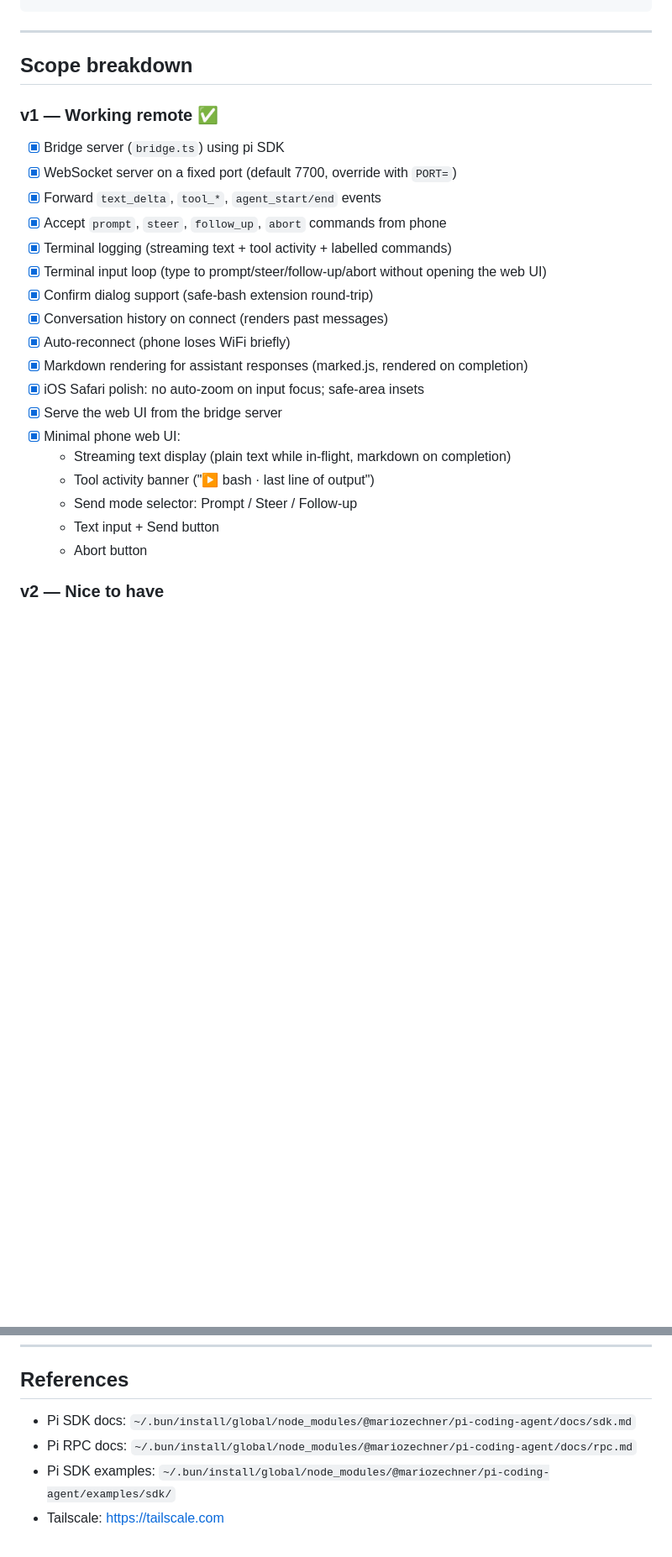
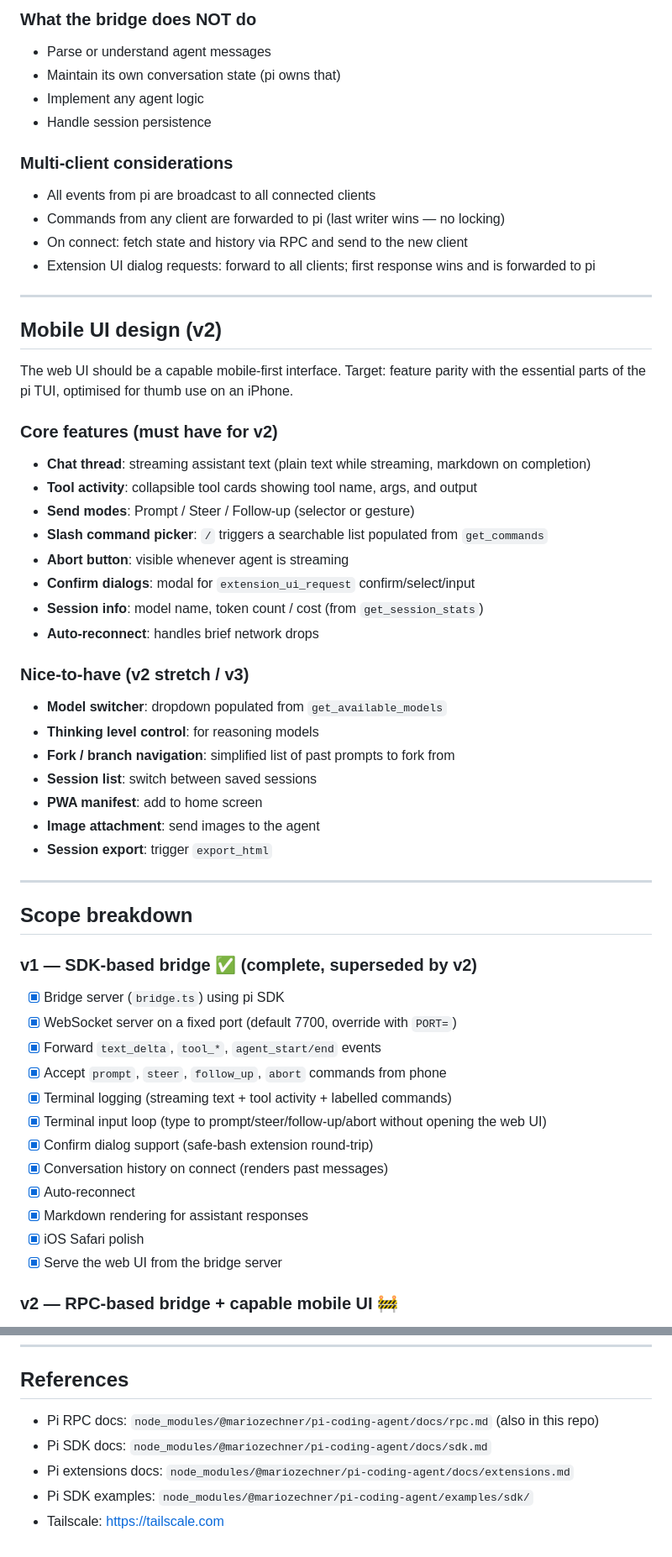
Before and after one commit to andreasmcdermott/pi-remote, a Markdown page: PROJECT_PLAN.md, 2 parts joined by grey strips. Shown at 84% size. GitHub-like rendering; blank space fills up the shorter version.

```diff
--- a/PROJECT_PLAN.md
+++ b/PROJECT_PLAN.md
@@ -112,9 +133,50 @@ commands.
+### What the bridge does NOT do
+
+- Parse or understand agent messages
+- Maintain its own conversation state (pi owns that)
+- Implement any agent logic
+- Handle session persistence
+
+### Multi-client considerations
+
+- All events from pi are broadcast to all connected clients
+- Commands from any client are forwarded to pi (last writer wins — no locking)
+- On connect: fetch state and history via RPC and send to the new client
+- Extension UI dialog requests: forward to all clients; first response wins and is forwarded to pi
+
+---
+
+## Mobile UI design (v2)
+
+The web UI should be a capable mobile-first interface. Target: feature parity with the
+essential parts of the pi TUI, optimised for thumb use on an iPhone.
+
+### Core features (must have for v2)
+
+- **Chat thread**: streaming assistant text (plain text while streaming, markdown on completion)
+- **Tool activity**: collapsible tool cards showing tool name, args, and output
+- **Send modes**: Prompt / Steer / Follow-up (selector or gesture)
+- **Slash command picker**: `/` triggers a searchable list populated from `get_commands`
+- **Abort button**: visible whenever agent is streaming
+- **Confirm dialogs**: modal for `extension_ui_request` confirm/select/input
+- **Session info**: model name, token count / cost (from `get_session_stats`)
+- **Auto-reconnect**: handles brief network drops
+
+### Nice-to-have (v2 stretch / v3)
+
+- **Model switcher**: dropdown populated from `get_available_models`
+- **Thinking level control**: for reasoning models
+- **Fork / branch navigation**: simplified list of past prompts to fork from
+- **Session list**: switch between saved sessions
+- **PWA manifest**: add to home screen
+- **Image attachment**: send images to the agent
+- **Session export**: trigger `export_html`
 
 ---
 
 ## Scope breakdown
 
-### v1 — Working remote ✅
+### v1 — SDK-based bridge ✅ (complete, superseded by v2)
 
 - [x] Bridge server (`bridge.ts`) using pi SDK
 - [x] WebSocket server on a fixed port (default 7700, override with `PORT=`)
@@ -124,16 +186,10 @@ commands.
 - [x] Terminal input loop (type to prompt/steer/follow-up/abort without opening the web UI)
 - [x] Confirm dialog support (safe-bash extension round-trip)
 - [x] Conversation history on connect (renders past messages)
-- [x] Auto-reconnect (phone loses WiFi briefly)
-- [x] Markdown rendering for assistant responses (marked.js, rendered on completion)
-- [x] iOS Safari polish: no auto-zoom on input focus; safe-area insets
+- [x] Auto-reconnect
+- [x] Markdown rendering for assistant responses
+- [x] iOS Safari polish
 - [x] Serve the web UI from the bridge server
-- [x] Minimal phone web UI:
-  - Streaming text display (plain text while in-flight, markdown on completion)
-  - Tool activity banner ("▶ bash · last line of output")
-  - Send mode selector: Prompt / Steer / Follow-up
-  - Text input + Send button
-  - Abort button
 
-### v2 — Nice to have
+### v2 — RPC-based bridge + capable mobile UI 🚧
 
@@ -194,7 +261,8 @@ pi-remote/
 
 ## References
 
-- Pi SDK docs: `~/.bun/install/global/node_modules/@mariozechner/pi-coding-agent/docs/sdk.md`
-- Pi RPC docs: `~/.bun/install/global/node_modules/@mariozechner/pi-coding-agent/docs/rpc.md`
-- Pi SDK examples: `~/.bun/install/global/node_modules/@mariozechner/pi-coding-agent/examples/sdk/`
+- Pi RPC docs: `node_modules/@mariozechner/pi-coding-agent/docs/rpc.md` (also in this repo)
+- Pi SDK docs: `node_modules/@mariozechner/pi-coding-agent/docs/sdk.md`
+- Pi extensions docs: `node_modules/@mariozechner/pi-coding-agent/docs/extensions.md`
+- Pi SDK examples: `node_modules/@mariozechner/pi-coding-agent/examples/sdk/`
 - Tailscale: https://tailscale.com
```
Also changed, not shown: other parts of PROJECT_PLAN.md (+122 -90 lines).
